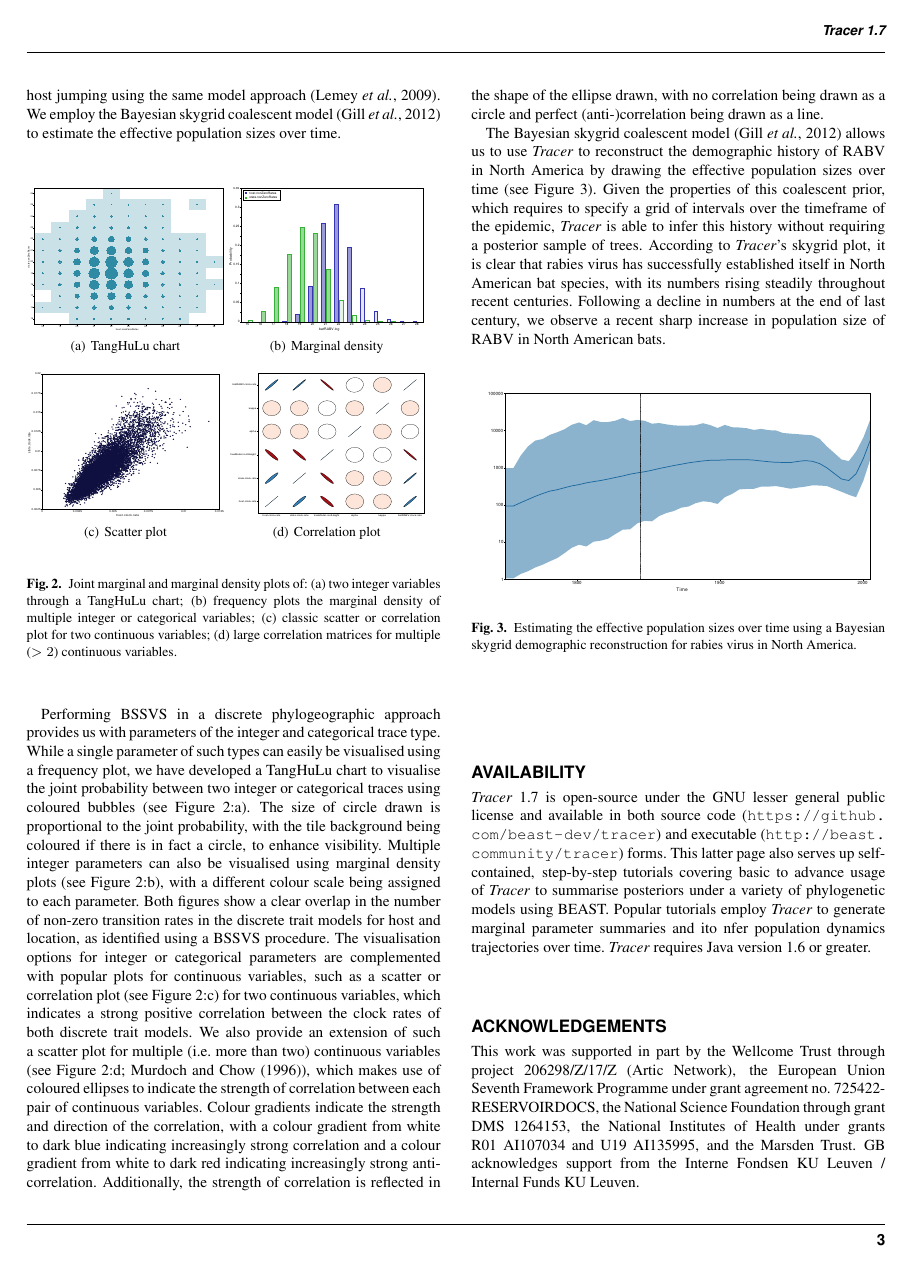
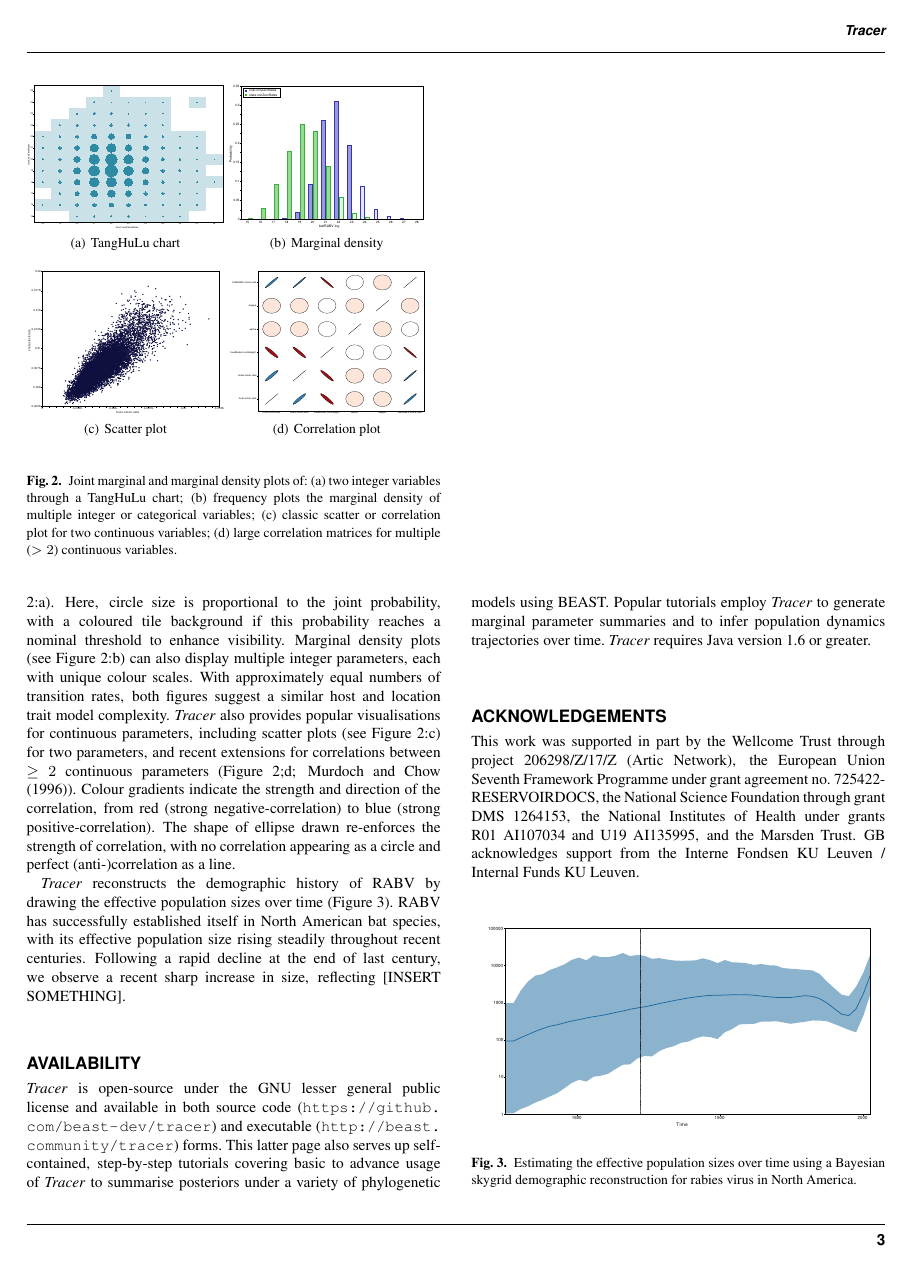
Before and after one commit to beast-dev/tracer, a LaTeX paper (manuscript/tracer17.tex): page 3 of 4. Compiled offline with pdfLaTeX.

Commit message:
edits for example section

```diff
--- a/manuscript/tracer17.tex
+++ b/manuscript/tracer17.tex
@@ -140,6 +142,5 @@ The data set comprises a total of 17 bat species sampled between 1997 and 2006 a
 %We also include a viral sequence with an unknown sampling date (accession no. TX5275, sampled in Texas from Lasiurus borealis), which will be adequately accommodated in our inference.
-We estimate the ancestral locations of RABV using a Bayesian discrete phylogeographic approach and, at the same time, infer the history of host jumping using the same model approach \citep{Lemey2009}.
-We employ the Bayesian skygrid coalescent model \citep{gill2012improving} to estimate the effective population sizes over time.
+We estimate the ancestral locations of RABV and their host-jumping history using a Bayesian discrete phylogeographic approach with BSSVS \citep{Lemey2009}, while simultaneously estimating RABV effective population sizes over time through a Bayesian skygrid coalescent model \citep{gill2012improving}.
 
 
 \begin{figure}[ht]
@@ -154,28 +155,36 @@ We employ the Bayesian skygrid coalescent model \citep{gill2012improving} to est
 \label{fig:4tabs}
 \end{figure}
 
-
-Performing BSSVS in a discrete phylogeographic approach provides us with parameters of the integer and categorical trace type.
-While a single parameter of such types can easily be visualised using a frequency plot, we have developed a TangHuLu chart to visualise the joint probability between two integer or categorical traces using coloured bubbles (see Figure \ref{fig:4tabs}:a).
-The size of circle drawn is proportional to the joint probability, %the blue coloured circle is in the credible set of given a probability threshold default to 0.95, the red is in the set not in the credible set.
-with the tile background being coloured if there is in fact a circle, to enhance visibility.
+Phylogeographic BSSVS inference includes parameters of both integer (number of non-zero transition rates) and categorical (host or location-state) trace type.
+%While a single parameter of such types can easily be visualised using a frequency plot,
+In \tracer, we have developed a TangHuLu chart to visualise the joint probability distribution between two integer or categorical traces using coloured bubbles (see Figure \ref{fig:4tabs}:a).
+Here, circle size is proportional to the joint probability, %the blue coloured circle is in the credible set of given a probability threshold default to 0.95, the red is in the set not in the credible set.
+with a coloured tile background if this probability reaches a nominal threshold to enhance visibility.
 %The coloured background can also help to show the area of the credible set and non-credible set.
-Multiple integer parameters can also be visualised using marginal density plots (see Figure \ref{fig:4tabs}:b), with a different colour scale being assigned to each parameter.
-Both figures show a clear overlap in the number of non-zero transition rates in the discrete trait models for host and location, as identified using a BSSVS procedure.
-The visualisation options for integer or categorical parameters are complemented with popular plots for continuous variables, such as a scatter or correlation plot (see Figure \ref{fig:4tabs}:c) for two continuous variables, which indicates a strong positive correlation between the clock rates of both discrete trait models.
-We also provide an extension of such a scatter plot for multiple (i.e. more than two) continuous variables (see Figure \ref{fig:4tabs}:d; \citet{Murdoch}), which makes use of coloured ellipses to indicate the strength of correlation between each pair of continuous variables.
-Colour gradients indicate the strength and direction of the correlation, with a colour gradient from white to dark blue indicating increasingly strong correlation and a colour gradient from white to dark red indicating increasingly strong anti-correlation.
-Additionally, the strength of correlation is reflected in the shape of the ellipse drawn, with no correlation being drawn as a circle and perfect (anti-)correlation being drawn as a line.
+%Multiple integer parameters can also be visualised using
+Marginal density plots (see Figure \ref{fig:4tabs}:b) can also display multiple integer parameters, each with unique colour scales.
+With approximately equal numbers of transition rates, both figures suggest a similar host and location trait model complexity.
+%Both figures show a clear overlap in the number of non-zero transition rates in the discrete trait models for host and location, as identified using a BSSVS procedure.
+\tracer\ also provides
+%The visualisation options for integer or categorical parameters are complemented with
+ popular visualisations for continuous parameters, including scatter plots (see Figure \ref{fig:4tabs}:c) for two parameters,
+ and recent extensions for correlations between $\ge\hspace{-0.32em}2$ continuous parameters (Figure \ref{fig:4tabs};d; \citet{Murdoch}).
+ %, which indicates a strong positive correlation between the clock rates of both discrete trait models.
+%We also provide an extension of such a scatter plot for multiple (i.e. more than two) continuous variables (see Figure \ref{fig:4tabs}:d; \citet{Murdoch}), which makes use of coloured ellipses to indicate the strength of correlation between each pair of continuous variables.
+Colour gradients indicate the strength and direction of the correlation, from red (strong negative-correlation) to blue (strong positive-correlation).
+%with a colour gradient from white to dark blue indicating increasingly strong correlation and a colour gradient from white to dark red indicating increasingly strong anti-correlation.
+The shape of ellipse drawn re-enforces the strength of correlation, with no correlation appearing as a circle and perfect (anti-)correlation as a line.
 %Finally, in order to display the joint marginal distribution between a continuous variable and an integer or categorical variable, we make use of box-and-whisker plots.
 %Using such a plot (Figure \ref{fig:4tabs}:e), we can infer that the range of the non-zero transition rates can depend on the ancestral location state inferred at the root of the underlying phylogeny.
 
-The Bayesian skygrid coalescent model \citep{gill2012improving} allows us to use \tracer\ to reconstruct the demographic history of RABV in North America by drawing the effective population sizes over time (see Figure \ref{fig:rabv}).
-Given the properties of this coalescent prior, which requires to specify a grid of intervals over the timeframe of the epidemic, \tracer\ is able to infer this history without requiring a posterior sample of trees.
-According to \tracer's skygrid plot, it is clear that rabies virus has successfully established itself in North American bat species, with its numbers rising steadily throughout recent centuries.
-Following a decline in numbers at the end of last century, we observe a recent sharp increase in population size of RABV in North American bats.
+\tracer\ reconstructs the demographic history of RABV by drawing the effective population sizes over time (Figure \ref{fig:rabv}).
+%Given the properties of this coalescent prior, which requires to specify a grid of intervals over the timeframe of the epidemic, \tracer\ is able to infer this history without requiring a posterior sample of trees.
+%According to \tracer's skygrid plot, it is clear that
+RABV has successfully established itself in North American bat species, with its effective population size rising steadily throughout recent centuries.
+Following a rapid decline at the end of last century, we observe a recent sharp increase in size, reflecting [INSERT SOMETHING].
 
 
-\begin{figure}[ht]
+\begin{figure}[b]
 \centerline{
 \includegraphics[width=0.46\textwidth]{./figures/rabv-skygrid.pdf}
 }
@@ -187,9 +196,9 @@ Following a decline in numbers at the end of last century, we observe a recent s
 
 \section*{Availability}
 
-\tracer\ 1.7 is open-source under the GNU lesser general public license and available in both source code (\url{https://github.com/beast-dev/tracer}) and executable (\url{http://beast.community/tracer}) forms.
+\tracer\ is open-source under the GNU lesser general public license and available in both source code (\url{https://github.com/beast-dev/tracer}) and executable (\url{http://beast.community/tracer}) forms.
 This latter page also serves up self-contained, step-by-step tutorials covering basic to advance usage of \tracer\ to summarise posteriors under a variety of phylogenetic models using BEAST.
-Popular tutorials employ \tracer\ to generate marginal parameter summaries and ito nfer population dynamics trajectories over time.
+Popular tutorials employ \tracer\ to generate marginal parameter summaries and to infer population dynamics trajectories over time.
 \tracer\ requires Java version 1.6 or greater.
 
 
```
Also changed, not shown: manuscript/tracer17.tex (10 more changed lines).
